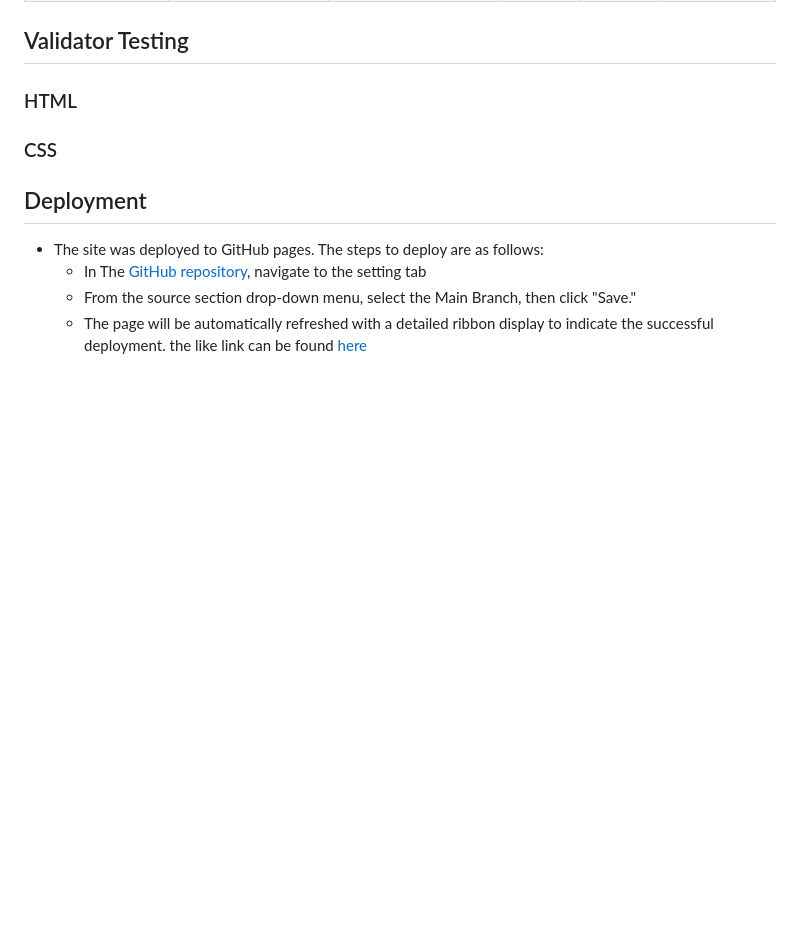
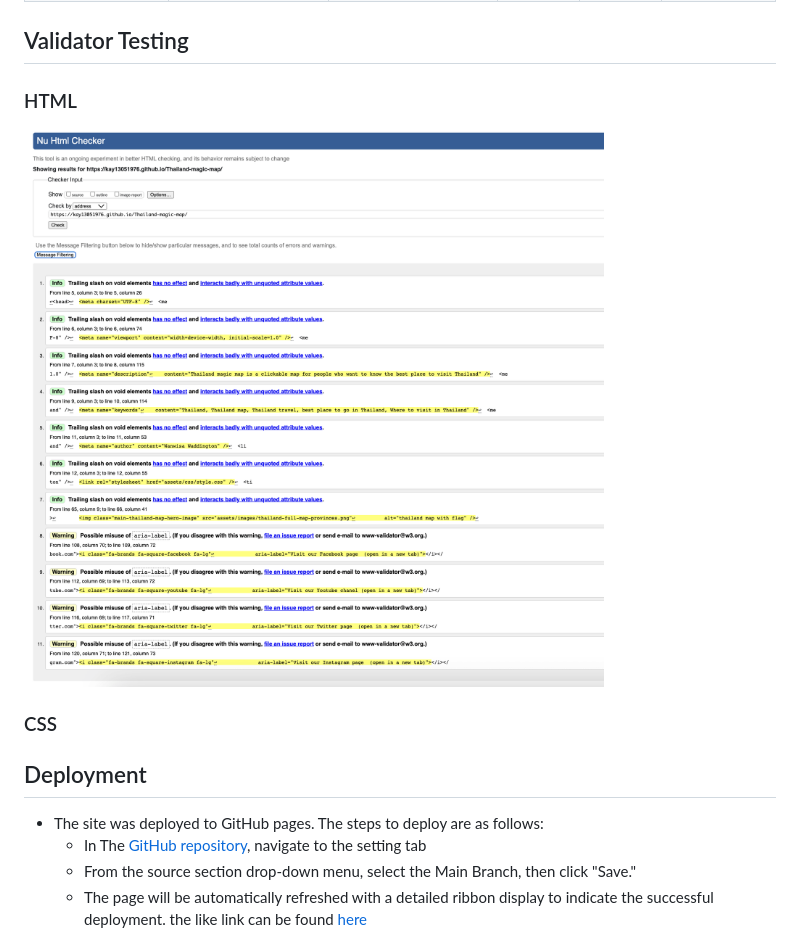
Before and after one commit to Kay13051976/Thailand-magic-map, a Markdown page: README.md, the part around the change. Rendered like a GitHub page; pictures changed too: documentation/html-validation-test-home-page.png (added); blank space fills up the shorter version.

```diff
--- a/README.md
+++ b/README.md
@@ -256,6 +256,7 @@ The About page displays all staff images with an identical header and footer as
 |Province sightseeing page on South end|Click on the province image|the user will redirect to the page with no hero image on the main part of the page(dummy page)|no|no|
 ## Validator Testing
  ### HTML
+ ![html validation test](documentation/html-validation-test-home-page.png)
  ### CSS
   ## Deployment
    - The site was deployed to GitHub pages. The steps to deploy are as follows:
```
Also changed, not shown: 5 other files.
